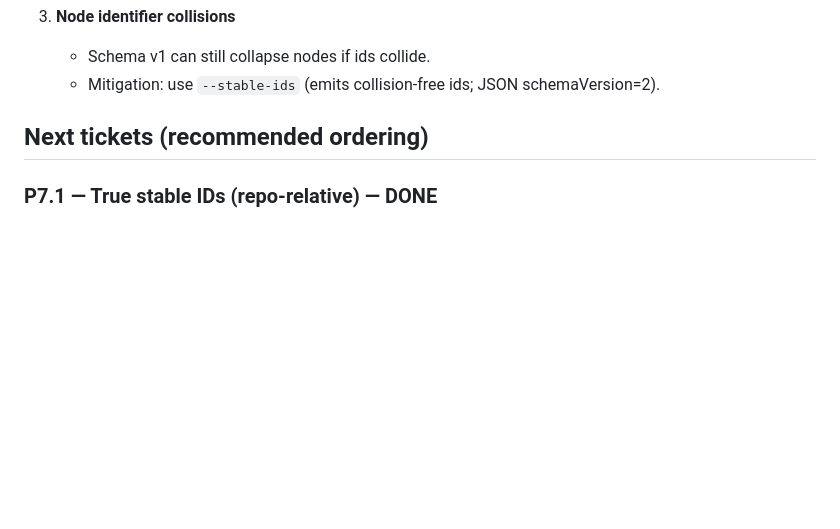
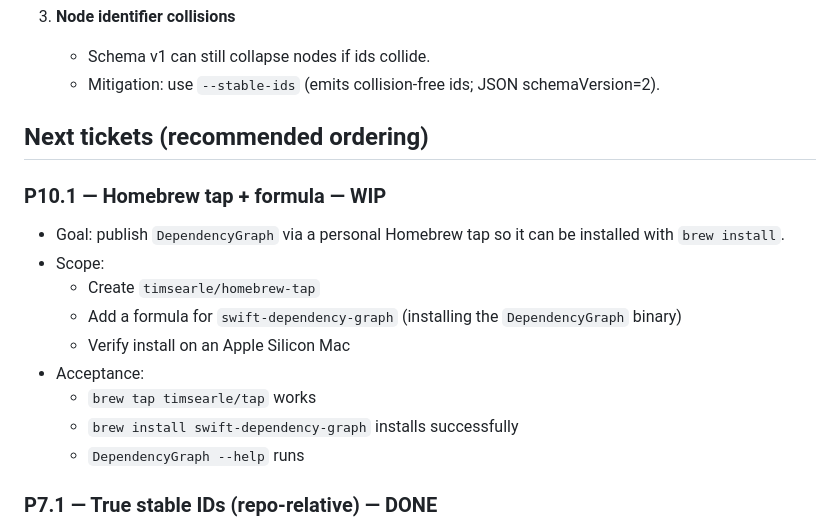
Before and after one commit to timsearle/swift-dependency-graph, a Markdown page: TICKETS.md, the part around the change. Rendered like a GitHub page; blank space fills up the shorter version.

Commit message:
Tickets: add Homebrew tap

```diff
--- a/TICKETS.md
+++ b/TICKETS.md
@@ -75,6 +75,17 @@ At the start of each slice, decide whether we should do **new features** vs **cl
 
 ## Next tickets (recommended ordering)
 
+### P10.1 — Homebrew tap + formula — WIP
+- Goal: publish `DependencyGraph` via a personal Homebrew tap so it can be installed with `brew install`.
+- Scope:
+  - Create `timsearle/homebrew-tap`
+  - Add a formula for `swift-dependency-graph` (installing the `DependencyGraph` binary)
+  - Verify install on an Apple Silicon Mac
+- Acceptance:
+  - `brew tap timsearle/tap` works
+  - `brew install swift-dependency-graph` installs successfully
+  - `DependencyGraph --help` runs
+
 ### P7.1 — True stable IDs (repo-relative) — DONE
 - Problem: `--stable-ids` used to include absolute paths for project/target nodes, so ids were not stable across checkouts/CI.
 - Fix: project ids now include scan-root-relative paths (repo-relative in practice).
```
